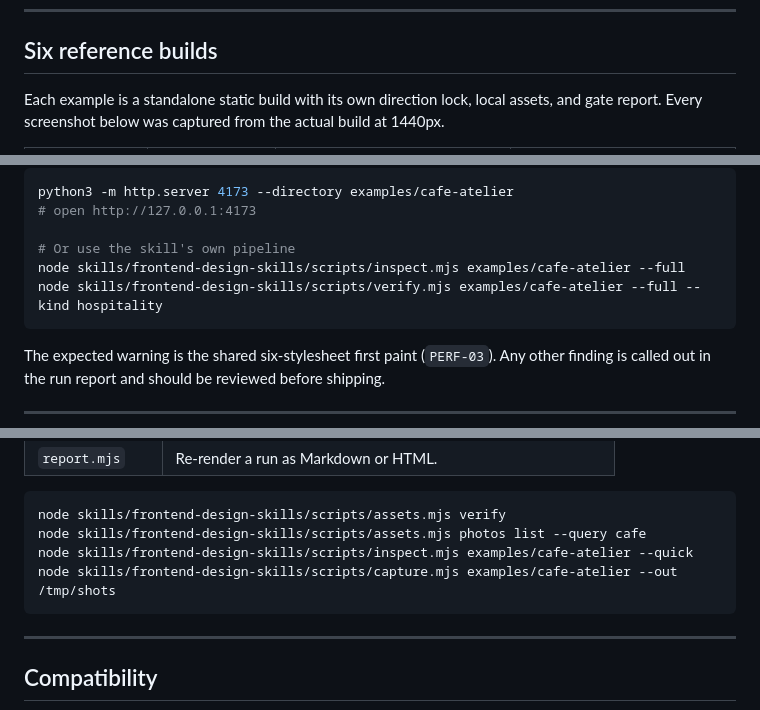
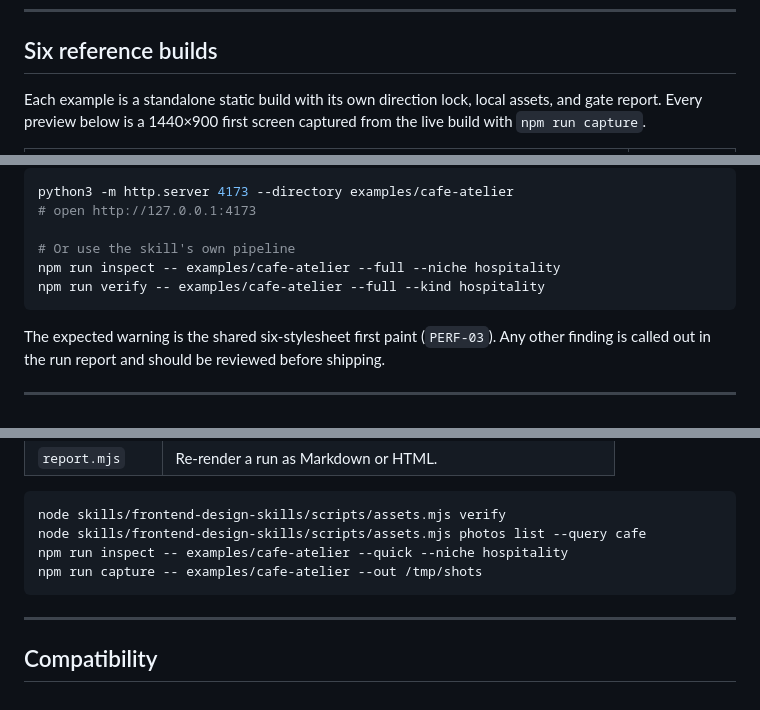
Before and after one commit to rafidone/frontend-design-skills, a Markdown page: README.md, 3 parts joined by grey strips. GitHub-like rendering.

````diff
--- a/README.md
+++ b/README.md
@@ -241,5 +241,6 @@ node skills/frontend-design-skills/scripts/report.mjs \
 ## Six reference builds
 
 Each example is a standalone static build with its own direction lock, local assets,
-and gate report. Every screenshot below was captured from the actual build at 1440px.
+and gate report. Every preview below is a 1440×900 first screen captured from the
+live build with `npm run capture`.
 
@@ -268,8 +316,8 @@ python3 -m http.server 4173 --directory examples/cafe-atelier
 # open http://127.0.0.1:4173
 
 # Or use the skill's own pipeline
-node skills/frontend-design-skills/scripts/inspect.mjs examples/cafe-atelier --full
-node skills/frontend-design-skills/scripts/verify.mjs examples/cafe-atelier --full --kind hospitality
+npm run inspect -- examples/cafe-atelier --full --niche hospitality
+npm run verify -- examples/cafe-atelier --full --kind hospitality
 ```
 
 The expected warning is the shared six-stylesheet first paint (`PERF-03`). Any other
@@ -313,8 +361,8 @@ All commands are relative to the skill directory unless a target is given.
 ```bash
 node skills/frontend-design-skills/scripts/assets.mjs verify
 node skills/frontend-design-skills/scripts/assets.mjs photos list --query cafe
-node skills/frontend-design-skills/scripts/inspect.mjs examples/cafe-atelier --quick
-node skills/frontend-design-skills/scripts/capture.mjs examples/cafe-atelier --out /tmp/shots
+npm run inspect -- examples/cafe-atelier --quick --niche hospitality
+npm run capture -- examples/cafe-atelier --out /tmp/shots
 ```
 
 ---
````
Also changed, not shown: other parts of README.md (+64 -17 lines), docs/previews/devtool-diff/first-screen-1440.png, docs/previews/hardware-macro/first-screen-1440.png, docs/previews/saas-product/first-screen-1440.png, docs/previews/service-clinic/first-screen-1440.png, 15 other files.
